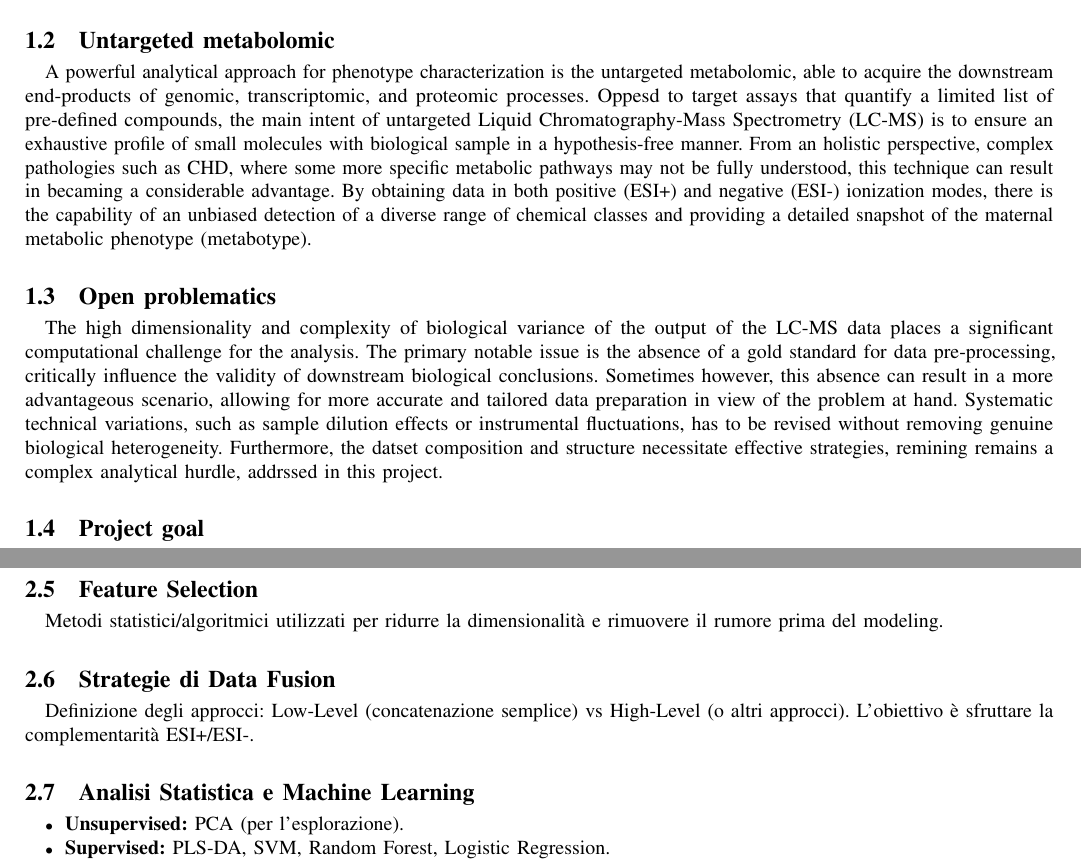
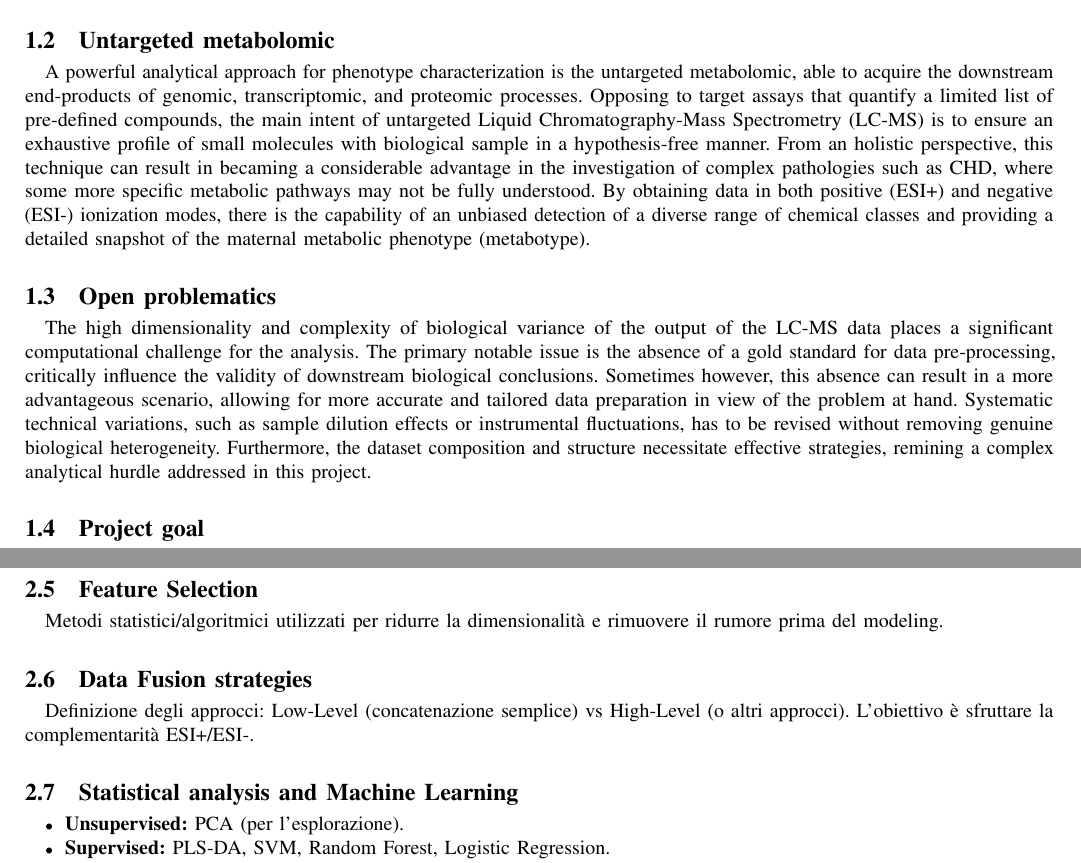
Before and after one commit to CarmineVardy/AIOD_project, a LaTeX paper (AIOD_project/report/AIOD_report.tex): two parts of pages 3 and 12 of 13, joined at a grey line, cut so that both start at the same text. Compiled offline with pdfLaTeX.

Commit message:
Report minor changes

```diff
--- a/AIOD_project/report/AIOD_report.tex
+++ b/AIOD_project/report/AIOD_report.tex
@@ -193,12 +193,12 @@ Therefore, the importance in finding a non-invasive biomarker material which can
 The analysis of maternal plasma, can result and offer an interesting window into the complex biochemical environment of the growing fetus, in revealing of the metabolic disregulation associated with CHD pathogenesis which can exceeds solely genetic factors.
 
 \subsection{Untargeted metabolomic}
-A powerful analytical approach for phenotype characterization is the untargeted metabolomic, able to acquire the downstream end-products of genomic, transcriptomic, and proteomic processes. Oppesd to target assays that quantify a limited list of pre-defined compounds, the main intent of untargeted Liquid Chromatography-Mass Spectrometry (LC-MS) is to ensure an exhaustive profile of small molecules with biological sample in a hypothesis-free manner.
-From an holistic perspective, complex pathologies such as CHD, where some more specific metabolic pathways may not be fully understood, this technique can result in becaming a considerable advantage. By obtaining data in both positive (ESI+) and negative (ESI-) ionization modes, there is the capability of an unbiased detection of a diverse range of chemical classes and providing a detailed snapshot of the maternal metabolic phenotype (metabotype).
+A powerful analytical approach for phenotype characterization is the untargeted metabolomic, able to acquire the downstream end-products of genomic, transcriptomic, and proteomic processes. Opposing to target assays that quantify a limited list of pre-defined compounds, the main intent of untargeted Liquid Chromatography-Mass Spectrometry (LC-MS) is to ensure an exhaustive profile of small molecules with biological sample in a hypothesis-free manner.
+From an holistic perspective, this technique can result in becaming a considerable advantage in the investigation of complex pathologies such as CHD, where some more specific metabolic pathways may not be fully understood. By obtaining data in both positive (ESI+) and negative (ESI-) ionization modes, there is the capability of an unbiased detection of a diverse range of chemical classes and providing a detailed snapshot of the maternal metabolic phenotype (metabotype).
 
 \subsection{Open problematics}
 The high dimensionality and complexity of biological variance of the output of the LC-MS data places a significant computational challenge for the analysis. The primary notable issue is the absence of a gold standard for data pre-processing, critically influence the validity of downstream biological conclusions. Sometimes however, this absence can result in a more advantageous scenario, allowing for more accurate and tailored data preparation in view of the problem at hand.
-Systematic technical variations, such as sample dilution effects or instrumental fluctuations, has to be revised without removing genuine biological heterogeneity. Furthermore, the datset composition and structure necessitate effective strategies, remining remains a complex analytical hurdle, addrssed in this project.
+Systematic technical variations, such as sample dilution effects or instrumental fluctuations, has to be revised without removing genuine biological heterogeneity. Furthermore, the dataset composition and structure necessitate effective strategies, remining a complex analytical hurdle addressed in this project.
 
 \subsection{Project goal}
 The primary objective of this work is to delineate, evaluate and optimize a comprehensive chemiometric analysis workflow of the metabolomic plasma, in the context of CHD.
@@ -619,10 +619,10 @@ Descrizione del metodo usato per identificare e rimuovere gli outlier (fondament
 \subsection{Feature Selection}
 Metodi statistici/algoritmici utilizzati per ridurre la dimensionalità e rimuovere il rumore prima del modeling.
 
-\subsection{Strategie di Data Fusion}
+\subsection{Data Fusion strategies}
 Definizione degli approcci: Low-Level (concatenazione semplice) vs High-Level (o altri approcci). L'obiettivo è sfruttare la complementarità ESI+/ESI-.
 
-\subsection{Analisi Statistica e Machine Learning}
+\subsection{Statistical analysis and Machine Learning}
 \begin{itemize}
     \item \textbf{Unsupervised:} PCA (per l'esplorazione).
     \item \textbf{Supervised:} PLS-DA, SVM, Random Forest, Logistic Regression.
```
